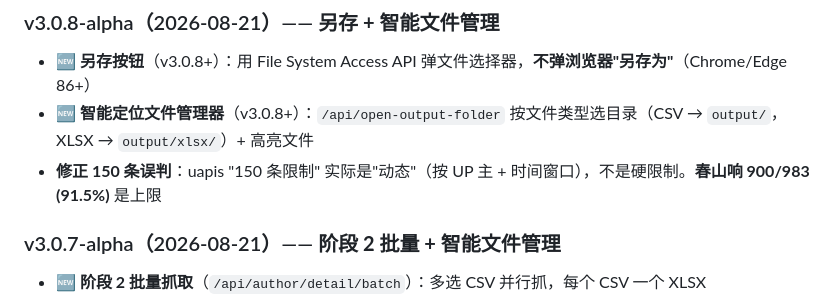
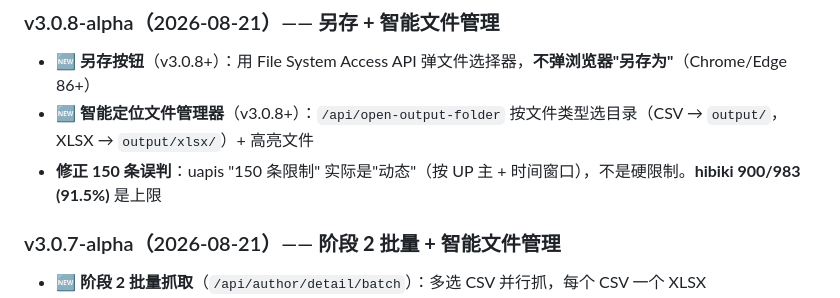
Before and after one commit to CoolCoolC666/bilibili-tool, a Markdown page: README.md, the part around the change. Rendered like a GitHub page.

Commit message:
Fix misleading limit description in README

```diff
--- a/README.md
+++ b/README.md
@@ -729,7 +729,7 @@ bilibili_tool_v2/
 
 - **🆕 另存按钮**（v3.0.8+）：用 File System Access API 弹文件选择器，**不弹浏览器"另存为"**（Chrome/Edge 86+）
 - **🆕 智能定位文件管理器**（v3.0.8+）：`/api/open-output-folder` 按文件类型选目录（CSV → `output/`，XLSX → `output/xlsx/`）+ 高亮文件
-- **修正 150 条误判**：uapis "150 条限制" 实际是"动态"（按 UP 主 + 时间窗口），不是硬限制。**春山响 900/983 (91.5%)** 是上限
+- **修正 150 条误判**：uapis "150 条限制" 实际是"动态"（按 UP 主 + 时间窗口），不是硬限制。**hibiki 900/983 (91.5%)** 是上限
 
 ### v3.0.7-alpha（2026-08-21）—— **阶段 2 批量 + 智能文件管理**
 
```
